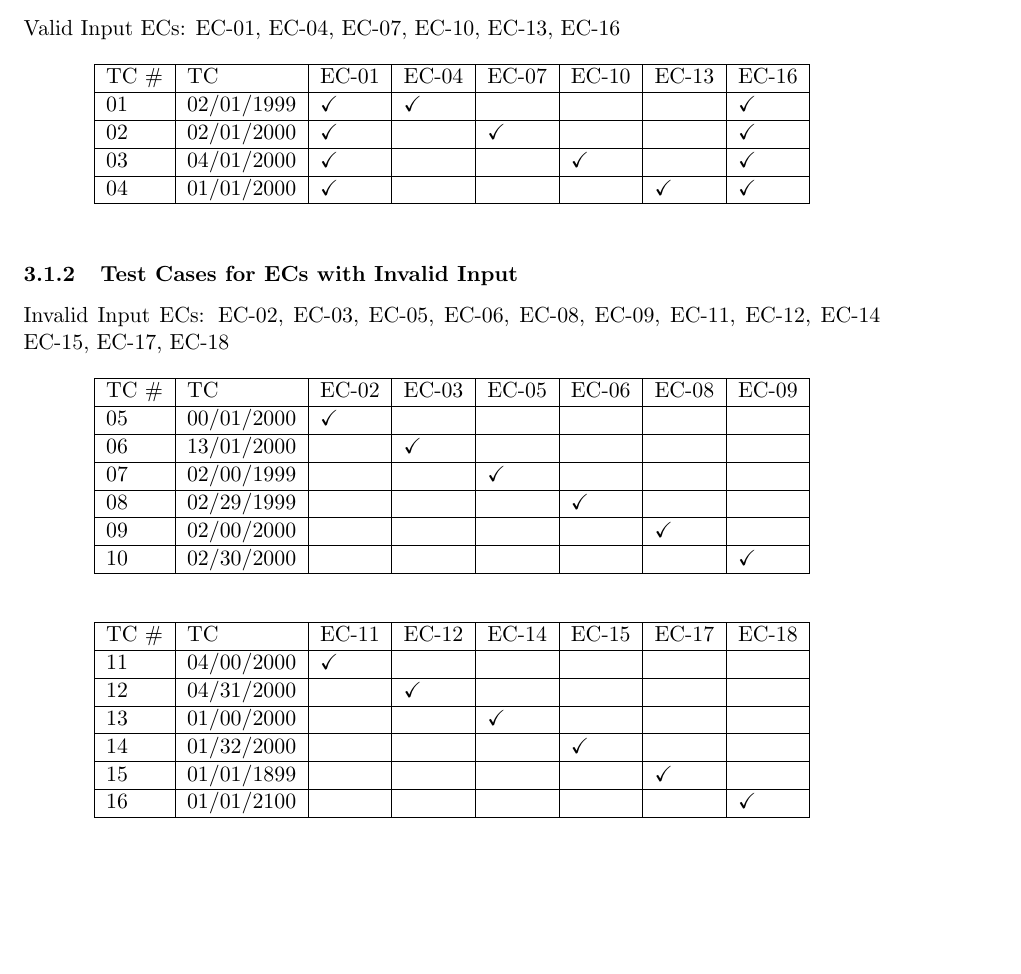
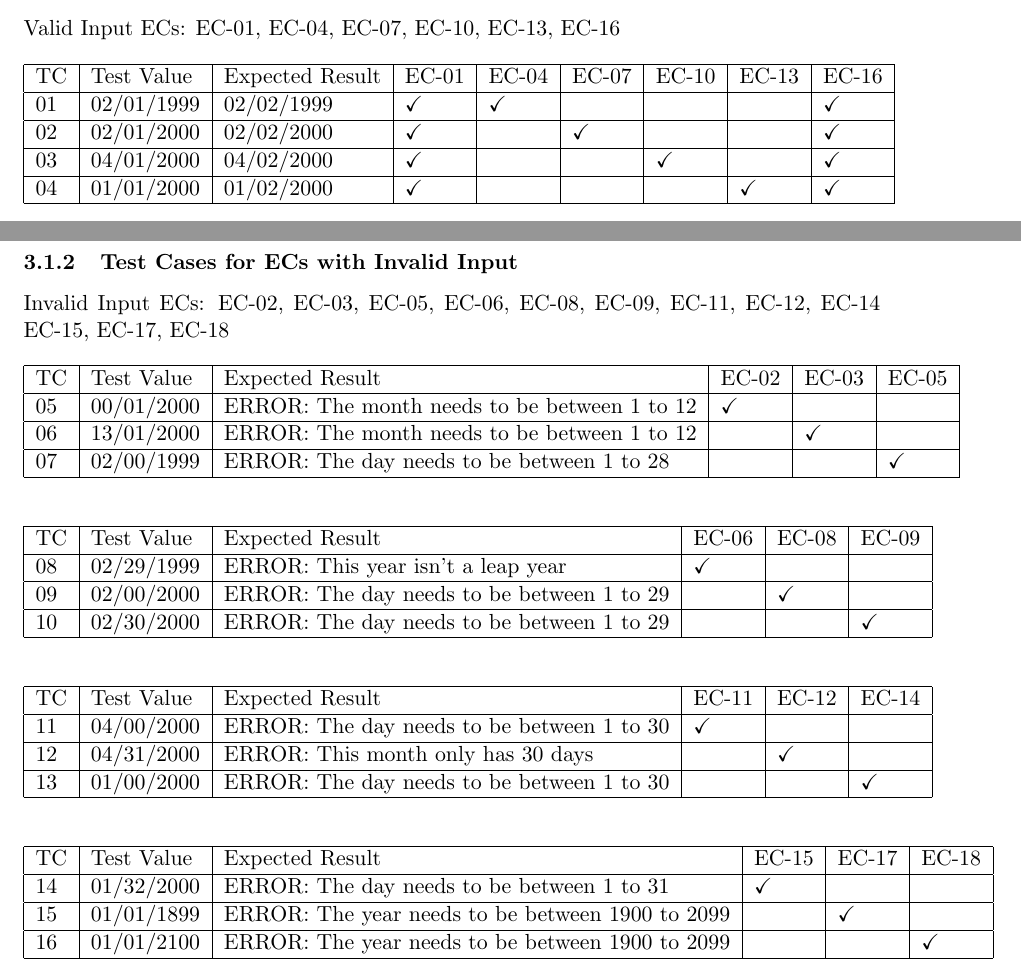
Before and after one commit to cmpe-187/next-date, a LaTeX document (doc/functional-testing.tex): part of page 3 of 4 before the commit and two parts of pages 3 and 4 of 5 after it, the two joined at a grey line, cut so that both start at the same text, the shorter picture padded with empty space. Compiled offline with pdfLaTeX.

Commit message:
Add expected results to TCs from ECs

```diff
--- a/doc/functional-testing.tex
+++ b/doc/functional-testing.tex
@@ -110,13 +110,13 @@ Valid Input ECs: EC-01, EC-04, EC-07, EC-10, EC-13, EC-16
 
 \begin{table}[!htb]
 \centering
-\begin{tabular}{|l|l|l|l|l|l|l|l|}
+\begin{tabular}{|l|l|l|l|l|l|l|l|l|}
 \hline
-TC \# & TC         & EC-01      & EC-04      & EC-07      & EC-10      & EC-13      & EC-16      \\ \hline
-01   & 02/01/1999 & \checkmark & \checkmark &            &            &            & \checkmark \\ \hline
-02   & 02/01/2000 & \checkmark &            & \checkmark &            &            & \checkmark \\ \hline
-03   & 04/01/2000 & \checkmark &            &            & \checkmark &            & \checkmark \\ \hline
-04   & 01/01/2000 & \checkmark &            &            &            & \checkmark & \checkmark \\ \hline
+TC & Test Value & Expected Result & EC-01      & EC-04      & EC-07      & EC-10      & EC-13      & EC-16      \\ \hline
+01 & 02/01/1999 & 02/02/1999      & \checkmark & \checkmark &            &            &            & \checkmark \\ \hline
+02 & 02/01/2000 & 02/02/2000      & \checkmark &            & \checkmark &            &            & \checkmark \\ \hline
+03 & 04/01/2000 & 04/02/2000      & \checkmark &            &            & \checkmark &            & \checkmark \\ \hline
+04 & 01/01/2000 & 01/02/2000      & \checkmark &            &            &            & \checkmark & \checkmark \\ \hline
 \end{tabular}
 \end{table}
 
@@ -124,34 +125,46 @@ TC \# & TC         & EC-01      & EC-04      & EC-07      & EC-10      & EC-13
 Invalid Input ECs: EC-02, EC-03, EC-05, EC-06, EC-08, EC-09, EC-11, EC-12, EC-14 EC-15, EC-17, EC-18
 
 \begin{table}[!htb]
-\centering
-\begin{tabular}{|l|l|l|l|l|l|l|l|}
+\begin{tabular}{|l|l|l|l|l|l|}
 \hline
-TC \# & TC         & EC-02      & EC-03      & EC-05      & EC-06      & EC-08      & EC-09      \\ \hline
-05    & 00/01/2000 & \checkmark &            &            &            &            &            \\ \hline
-06    & 13/01/2000 &            & \checkmark &            &            &            &            \\ \hline
-07    & 02/00/1999 &            &            & \checkmark &            &            &            \\ \hline
-08    & 02/29/1999 &            &            &            & \checkmark &            &            \\ \hline
-09    & 02/00/2000 &            &            &            &            & \checkmark &            \\ \hline
-10    & 02/30/2000 &            &            &            &            &            & \checkmark \\ \hline
+TC & Test Value & Expected Result                              & EC-02      & EC-03      & EC-05      \\ \hline
+05 & 00/01/2000 & ERROR: The month needs to be between 1 to 12 & \checkmark &            &            \\ \hline
+06 & 13/01/2000 & ERROR: The month needs to be between 1 to 12 &            & \checkmark &            \\ \hline
+07 & 02/00/1999 & ERROR: The day needs to be between 1 to 28   &            &            & \checkmark \\ \hline
 \end{tabular}
 \end{table}
 
 \begin{table}[!htb]
-\centering
-\begin{tabular}{|l|l|l|l|l|l|l|l|}
+\begin{tabular}{|l|l|l|l|l|l|}
 \hline
-TC \# & TC         & EC-11      & EC-12      & EC-14      & EC-15      & EC-17      & EC-18      \\ \hline
-11    & 04/00/2000 & \checkmark &            &            &            &            &            \\ \hline
-12    & 04/31/2000 &            & \checkmark &            &            &            &            \\ \hline
-13    & 01/00/2000 &            &            & \checkmark &            &            &            \\ \hline
-14    & 01/32/2000 &            &            &            & \checkmark &            &            \\ \hline
-15    & 01/01/1899 &            &            &            &            & \checkmark &            \\ \hline
-16    & 01/01/2100 &            &            &            &            &            & \checkmark \\ \hline
+TC & Test Value & Expected Result                            & EC-06      & EC-08      & EC-09      \\ \hline
+08 & 02/29/1999 & ERROR: This year isn't a leap year         & \checkmark &            &            \\ \hline
+09 & 02/00/2000 & ERROR: The day needs to be between 1 to 29 &            & \checkmark &            \\ \hline
+10 & 02/30/2000 & ERROR: The day needs to be between 1 to 29 &            &            & \checkmark \\ \hline
 \end{tabular}
 \end{table}
 
+\begin{table}[!htb]
+\begin{tabular}{|l|l|l|l|l|l|}
+\hline
+TC & Test Value & Expected Result                            & EC-11      & EC-12      & EC-14      \\ \hline
+11 & 04/00/2000 & ERROR: The day needs to be between 1 to 30 & \checkmark &            &            \\ \hline
+12 & 04/31/2000 & ERROR: This month only has 30 days         &            & \checkmark &            \\ \hline
+13 & 01/00/2000 & ERROR: The day needs to be between 1 to 30 &            &            & \checkmark \\ \hline
+\end{tabular}
+\end{table}
 
+\begin{table}[!htb]
+\begin{tabular}{|l|l|l|l|l|l|}
+\hline
+TC & Test Value & Expected Result                                  & EC-15      & EC-17      & EC-18      \\ \hline
+14 & 01/32/2000 & ERROR: The day needs to be between 1 to 31       & \checkmark &            &            \\ \hline
+15 & 01/01/1899 & ERROR: The year needs to be between 1900 to 2099 &            & \checkmark &            \\ \hline
+16 & 01/01/2100 & ERROR: The year needs to be between 1900 to 2099 &            &            & \checkmark \\ \hline
+\end{tabular}
+\end{table}
+
+\newpage
 \subsection{Test Cases for Boundary Value Analysis}
 \subsection{Test Cases for Random Testing}
 
```
Also changed, not shown: doc/functional-testing.pdf, doc/functional-testing.tex (1 more changed lines).
